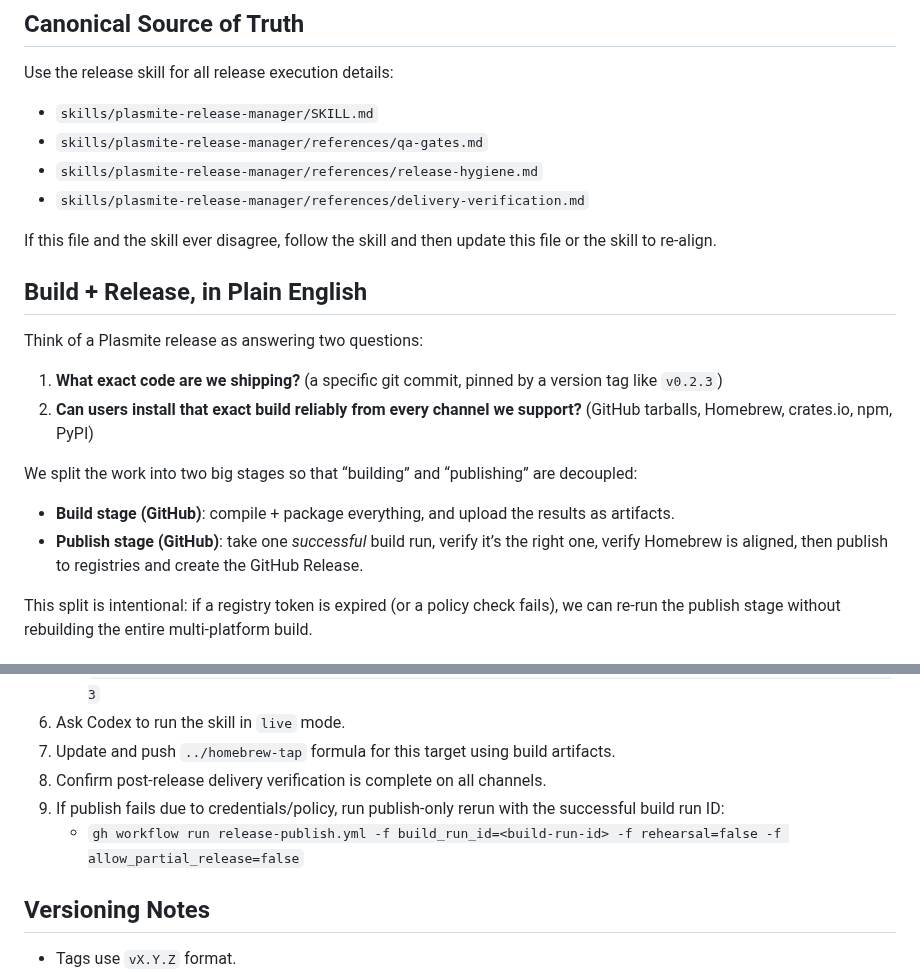
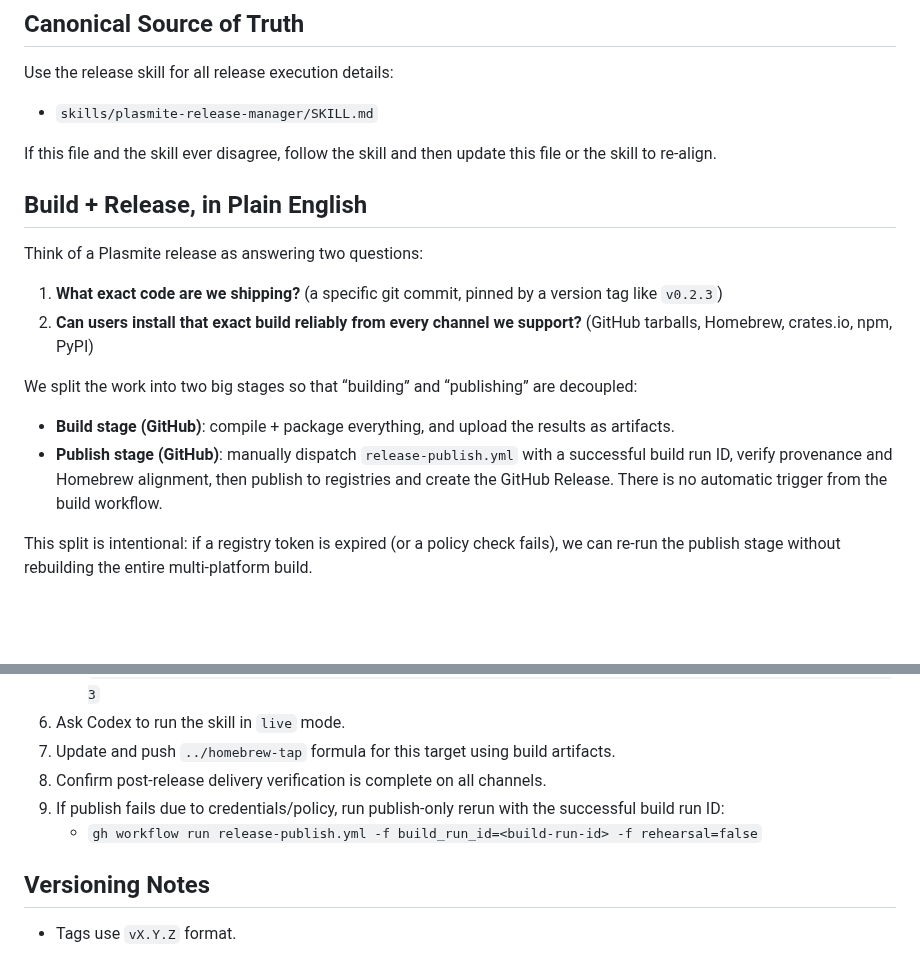
Before and after one commit to sandover/plasmite, a Markdown page: docs/record/releasing.md, 2 parts joined by grey strips. Rendered like a GitHub page; blank space fills up the shorter version.

```diff
--- a/docs/record/releasing.md
+++ b/docs/record/releasing.md
@@ -9,9 +9,6 @@ The canonical procedural runbook (commands, exact sequencing, edge cases) lives
 Use the release skill for all release execution details:
 
 - `skills/plasmite-release-manager/SKILL.md`
-- `skills/plasmite-release-manager/references/qa-gates.md`
-- `skills/plasmite-release-manager/references/release-hygiene.md`
-- `skills/plasmite-release-manager/references/delivery-verification.md`
 
 If this file and the skill ever disagree, follow the skill and then update this file or the skill to re-align.
 
@@ -25,7 +22,7 @@ Think of a Plasmite release as answering two questions:
 We split the work into two big stages so that “building” and “publishing” are decoupled:
 
 - **Build stage (GitHub)**: compile + package everything, and upload the results as artifacts.
-- **Publish stage (GitHub)**: take one *successful* build run, verify it’s the right one, verify Homebrew is aligned, then publish to registries and create the GitHub Release.
+- **Publish stage (GitHub)**: manually dispatch `release-publish.yml` with a successful build run ID, verify provenance and Homebrew alignment, then publish to registries and create the GitHub Release. There is no automatic trigger from the build workflow.
 
 This split is intentional: if a registry token is expired (or a policy check fails), we can re-run the publish stage without rebuilding the entire multi-platform build.
 
@@ -152,7 +150,7 @@ The skill handles mechanics, but maintainers still decide:
 7. Update and push `../homebrew-tap` formula for this target using build artifacts.
 8. Confirm post-release delivery verification is complete on all channels.
 9. If publish fails due to credentials/policy, run publish-only rerun with the successful build run ID:
-   - `gh workflow run release-publish.yml -f build_run_id=<build-run-id> -f rehearsal=false -f allow_partial_release=false`
+   - `gh workflow run release-publish.yml -f build_run_id=<build-run-id> -f rehearsal=false`
 
 ## Versioning Notes
 
```
Also changed, not shown: other parts of docs/record/releasing.md (+4 -3 lines).
